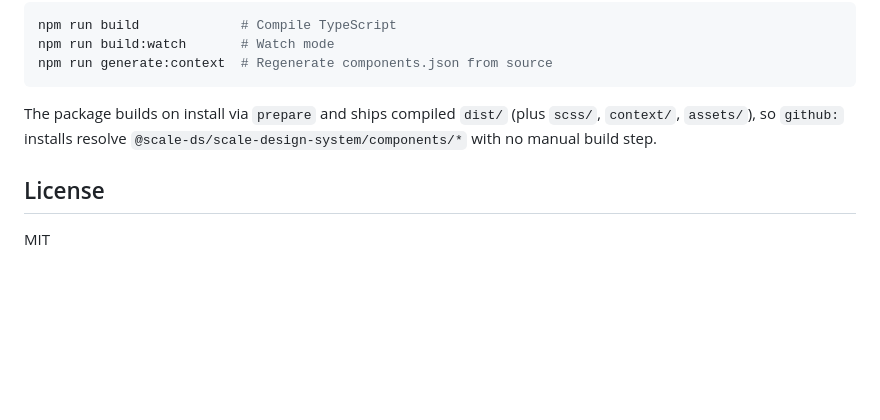
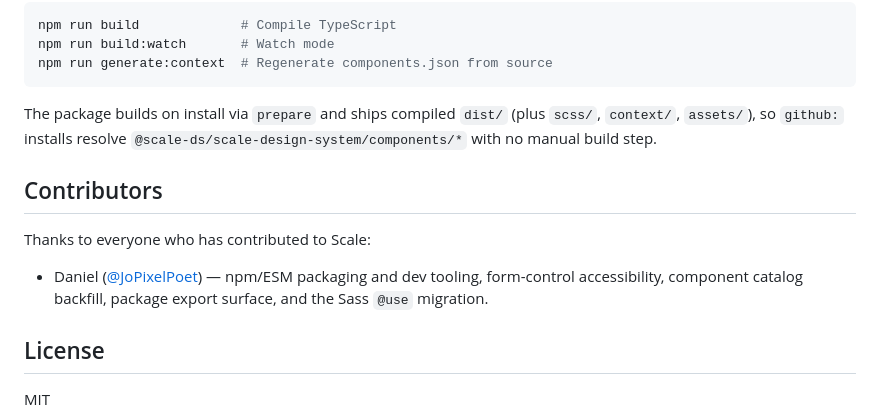
Before and after one commit to ScaleDS/scale-design-system, a Markdown page: README.md, the part around the change. Rendered like a GitHub page; blank space fills up the shorter version.

Commit message:
docs: add Contributors section crediting JoPixelPoet

```diff
--- a/README.md
+++ b/README.md
@@ -129,6 +129,12 @@ The package builds on install via `prepare` and ships compiled `dist/` (plus
 `scss/`, `context/`, `assets/`), so `github:` installs resolve
 `@scale-ds/scale-design-system/components/*` with no manual build step.
 
+## Contributors
+
+Thanks to everyone who has contributed to Scale:
+
+- Daniel ([@JoPixelPoet](https://github.com/JoPixelPoet)) — npm/ESM packaging and dev tooling, form-control accessibility, component catalog backfill, package export surface, and the Sass `@use` migration.
+
 ## License
 
 MIT
```
